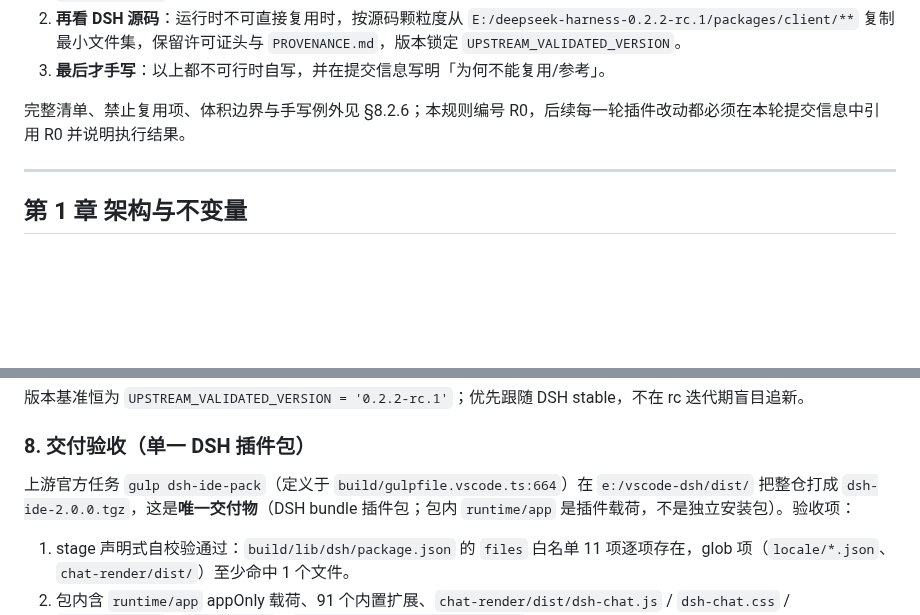
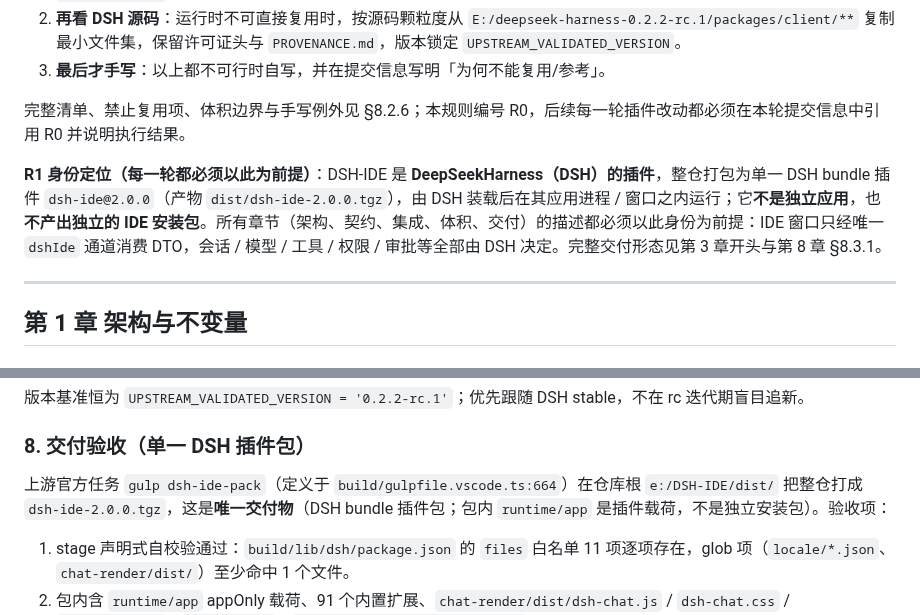
Before and after one commit to guyu233/DSH-IDE, a Markdown page: docs/DEVELOPMENT.md, 2 parts joined by grey strips. Rendered like a GitHub page; blank space fills up the shorter version.

Commit message:
docs: 新增 R1 身份定位规则并修正过时路径
§0 新增 R1：DSH-IDE 是 DSH 的插件、运行在 DSH 应用之内、不产出独立的 IDE 安装包，所有章节以此身份为前提；修正 §8 中过时的 e:/vscode-dsh/dist/ 为 e:/DSH-IDE/dist/。文档核验：术语表唯一、定义依赖图未变、无断链。

```diff
--- a/docs/DEVELOPMENT.md
+++ b/docs/DEVELOPMENT.md
@@ -31,6 +31,8 @@
 3. **最后才手写**：以上都不可行时自写，并在提交信息写明「为何不能复用/参考」。
 
 完整清单、禁止复用项、体积边界与手写例外见 §8.2.6；本规则编号 R0，后续每一轮插件改动都必须在本轮提交信息中引用 R0 并说明执行结果。
+
+**R1 身份定位（每一轮都必须以此为前提）**：DSH-IDE 是 **DeepSeekHarness（DSH）的插件**，整仓打包为单一 DSH bundle 插件 `dsh-ide@2.0.0`（产物 `dist/dsh-ide-2.0.0.tgz`），由 DSH 装载后在其应用进程 / 窗口之内运行；它**不是独立应用**，也**不产出独立的 IDE 安装包**。所有章节（架构、契约、集成、体积、交付）的描述都必须以此身份为前提：IDE 窗口只经唯一 `dshIde` 通道消费 DTO，会话 / 模型 / 工具 / 权限 / 审批等全部由 DSH 决定。完整交付形态见第 3 章开头与第 8 章 §8.3.1。
 
 ---
 
@@ -901,7 +903,7 @@ node --experimental-strip-types --test build/lib/test/dshBuildProvenance.test.ts
 
 ### 8. 交付验收（单一 DSH 插件包）
 
-上游官方任务 `gulp dsh-ide-pack`（定义于 `build/gulpfile.vscode.ts:664`）在 `e:/vscode-dsh/dist/` 把整仓打成 `dsh-ide-2.0.0.tgz`，这是**唯一交付物**（DSH bundle 插件包；包内 `runtime/app` 是插件载荷，不是独立安装包）。验收项：
+上游官方任务 `gulp dsh-ide-pack`（定义于 `build/gulpfile.vscode.ts:664`）在仓库根 `e:/DSH-IDE/dist/` 把整仓打成 `dsh-ide-2.0.0.tgz`，这是**唯一交付物**（DSH bundle 插件包；包内 `runtime/app` 是插件载荷，不是独立安装包）。验收项：
 
 1. stage 声明式自校验通过：`build/lib/dsh/package.json` 的 `files` 白名单 11 项逐项存在，glob 项（`locale/*.json`、`chat-render/dist/`）至少命中 1 个文件。
 2. 包内含 `runtime/app` appOnly 载荷、91 个内置扩展、`chat-render/dist/dsh-chat.js` / `dsh-chat.css` / `PROVENANCE.md` / `LICENSE-DSH`、`runtime/build-provenance.json`。
```
